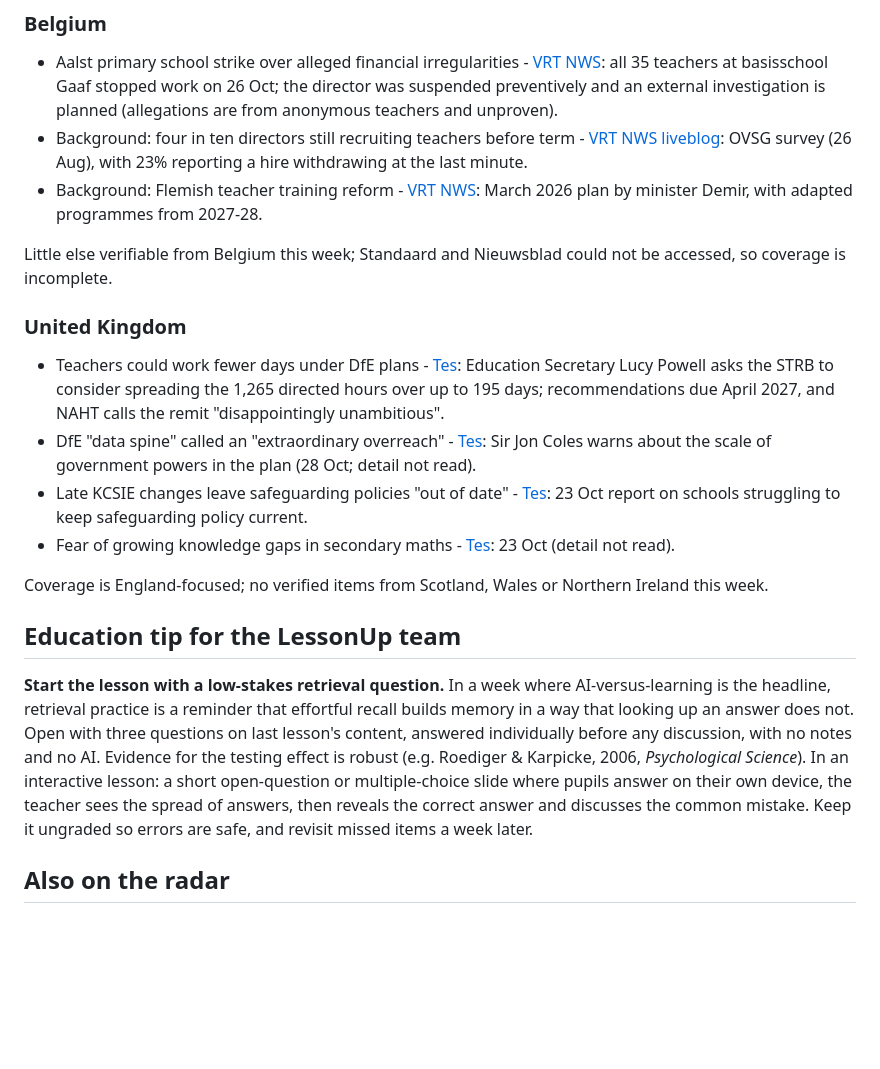
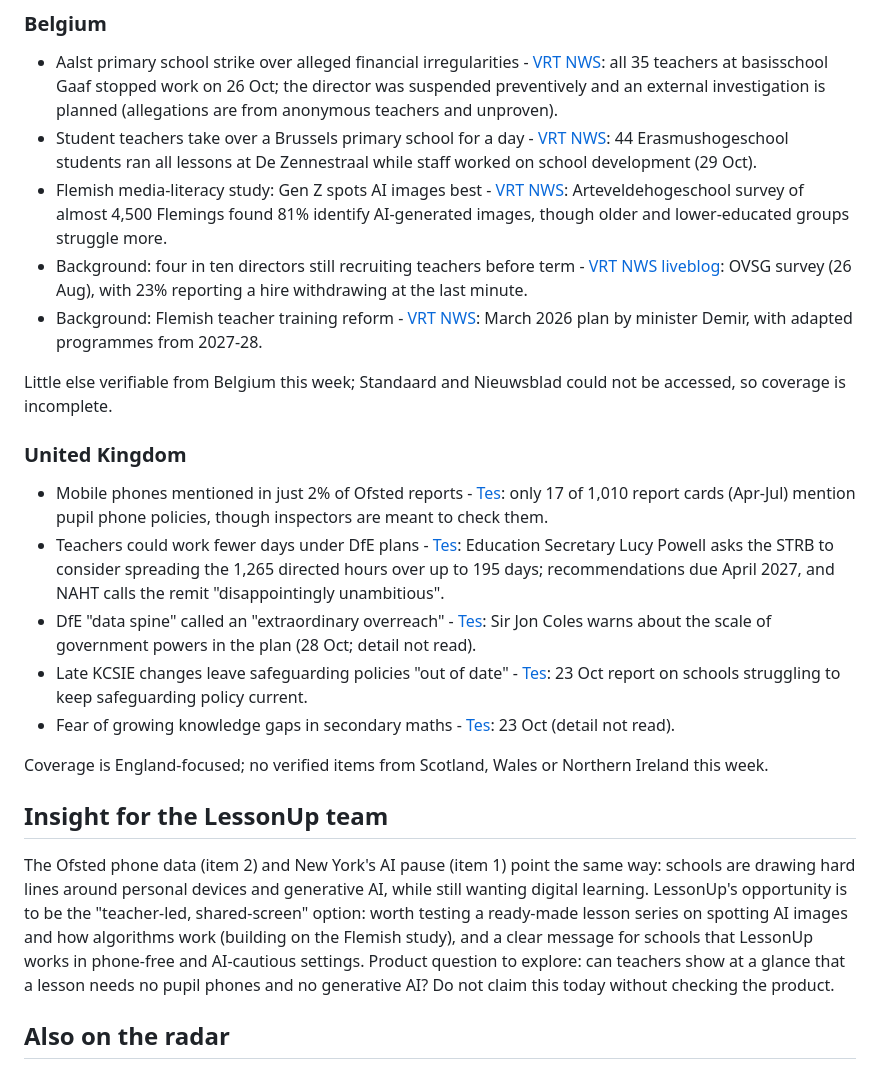
Before and after one commit to gsleraar-hue/education-radar, a Markdown page: docs/reports/2026-W44.md, the part around one of its changes. Rendered like a GitHub page; blank space fills up the shorter version.

```diff
--- a/docs/reports/2026-W44.md
+++ b/docs/reports/2026-W44.md
@@ -44,12 +44,15 @@ AI in schools dominated the debate: New York put a one-year pause on student AI
 
 ### Belgium
 - Aalst primary school strike over alleged financial irregularities - [VRT NWS](https://vrt.be/vrtnws/nl/2026/10/26/aalst-basisschool-gaaf-staking-leerkrachten-financiele-onregelma): all 35 teachers at basisschool Gaaf stopped work on 26 Oct; the director was suspended preventively and an external investigation is planned (allegations are from anonymous teachers and unproven).
+- Student teachers take over a Brussels primary school for a day - [VRT NWS](https://www.vrt.be/vrtnws/nl/2026/10/29/brussel-school-overnemen-erasmushogeschool-studenten-leerkrachte/): 44 Erasmushogeschool students ran all lessons at De Zennestraal while staff worked on school development (29 Oct).
+- Flemish media-literacy study: Gen Z spots AI images best - [VRT NWS](https://www.vrt.be/vrtnws/nl/2026/10/28/jongeren-mediawijzer-dan-gedacht/): Arteveldehogeschool survey of almost 4,500 Flemings found 81% identify AI-generated images, though older and lower-educated groups struggle more.
 - Background: four in ten directors still recruiting teachers before term - [VRT NWS liveblog](https://vrt.be/vrtnws/nl/liveblog/4-op-de-10-directeurs-zoeken-nog-minstens-1-voltijdse-leerkracht~1787737423608): OVSG survey (26 Aug), with 23% reporting a hire withdrawing at the last minute.
 - Background: Flemish teacher training reform - [VRT NWS](https://www.vrt.be/vrtnws/nl/2026/03/06/vlaamse-regering-gaat-lerarenopleiding-hervormen-nodig-om-onde/): March 2026 plan by minister Demir, with adapted programmes from 2027-28.
 
 Little else verifiable from Belgium this week; Standaard and Nieuwsblad could not be accessed, so coverage is incomplete.
 
 ### United Kingdom
+- Mobile phones mentioned in just 2% of Ofsted reports - [Tes](https://www.tes.com/magazine/news/general/what-do-ofsted-school-inspections-say-about-mobile-phones): only 17 of 1,010 report cards (Apr-Jul) mention pupil phone policies, though inspectors are meant to check them.
 - Teachers could work fewer days under DfE plans - [Tes](https://www.tes.com/magazine/news/general/teachers-could-work-fewer-days-under-dfe-plans): Education Secretary Lucy Powell asks the STRB to consider spreading the 1,265 directed hours over up to 195 days; recommendations due April 2027, and NAHT calls the remit "disappointingly unambitious".
 - DfE "data spine" called an "extraordinary overreach" - [Tes](https://www.tes.com/magazine/news/general/sir-jon-coles-warning-over-dfe-data-spine-plan-mis): Sir Jon Coles warns about the scale of government powers in the plan (28 Oct; detail not read).
 - Late KCSIE changes leave safeguarding policies "out of date" - [Tes](https://www.tes.com/magazine/news/general/kcsie-updates-leave-school-safeguarding-policies-out-of-date): 23 Oct report on schools struggling to keep safeguarding policy current.
@@ -57,8 +60,8 @@ Little else verifiable from Belgium this week; Standaard and Nieuwsblad could no
 
 Coverage is England-focused; no verified items from Scotland, Wales or Northern Ireland this week.
 
-## Education tip for the LessonUp team
-**Start the lesson with a low-stakes retrieval question.** In a week where AI-versus-learning is the headline, retrieval practice is a reminder that effortful recall builds memory in a way that looking up an answer does not. Open with three questions on last lesson's content, answered individually before any discussion, with no notes and no AI. Evidence for the testing effect is robust (e.g. Roediger & Karpicke, 2006, *Psychological Science*). In an interactive lesson: a short open-question or multiple-choice slide where pupils answer on their own device, the teacher sees the spread of answers, then reveals the correct answer and discusses the common mistake. Keep it ungraded so errors are safe, and revisit missed items a week later.
+## Insight for the LessonUp team
+The Ofsted phone data (item 2) and New York's AI pause (item 1) point the same way: schools are drawing hard lines around personal devices and generative AI, while still wanting digital learning. LessonUp's opportunity is to be the "teacher-led, shared-screen" option: worth testing a ready-made lesson series on spotting AI images and how algorithms work (building on the Flemish study), and a clear message for schools that LessonUp works in phone-free and AI-cautious settings. Product question to explore: can teachers show at a glance that a lesson needs no pupil phones and no generative AI? Do not claim this today without checking the product.
 
 ## Also on the radar
 1. Newer educators less likely to say tech helps students learn, US - [EdWeek](https://www.edweek.org/technology/newer-educators-are-less-likely-to-say-tech-helps-students-learn/2026/10)
```
Also changed, not shown: other parts of docs/reports/2026-W44.md (+15 -15 lines).
